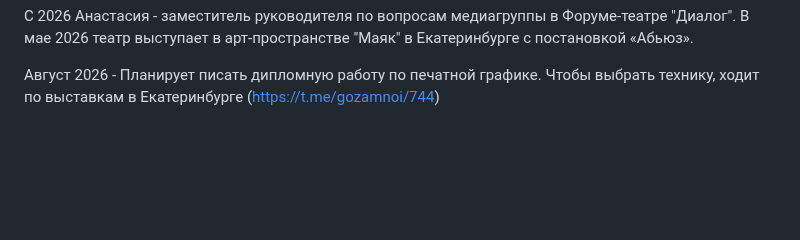
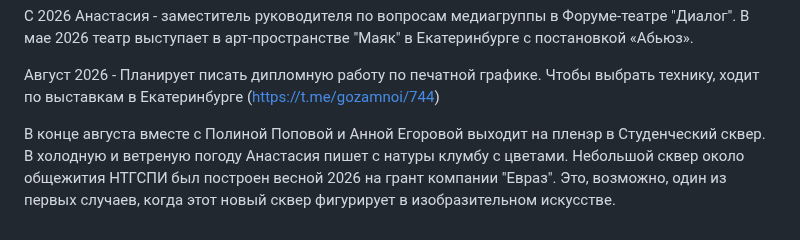
Before and after one commit to smallsoft-rus/art, a Markdown page: gozamnoi/bio.md, the part around the change. Rendered like a GitHub page; blank space fills up the shorter version.

Commit message:
Add content

```diff
--- a/gozamnoi/bio.md
+++ b/gozamnoi/bio.md
@@ -42,3 +42,5 @@
 С 2026 Анастасия - заместитель руководителя по вопросам медиагруппы в Форуме-театре "Диалог". В мае 2026 театр выступает в арт-пространстве "Маяк" в Екатеринбурге с постановкой «Абьюз».
 
 Август 2026 - Планирует писать дипломную работу по печатной графике. Чтобы выбрать технику, ходит по выставкам в Екатеринбурге (https://t.me/gozamnoi/744)
+
+В конце августа вместе с Полиной Поповой и Анной Егоровой выходит на пленэр в Студенческий сквер. В холодную и ветреную погоду Анастасия пишет с натуры клумбу с цветами. Небольшой сквер около общежития НТГСПИ был построен весной 2026 на грант компании "Евраз". Это, возможно, один из первых случаев, когда этот новый сквер фигурирует в изобразительном искусстве.
```
Also changed, not shown: gozamnoi/2026_flowers.jpg (added), 2 other files.
